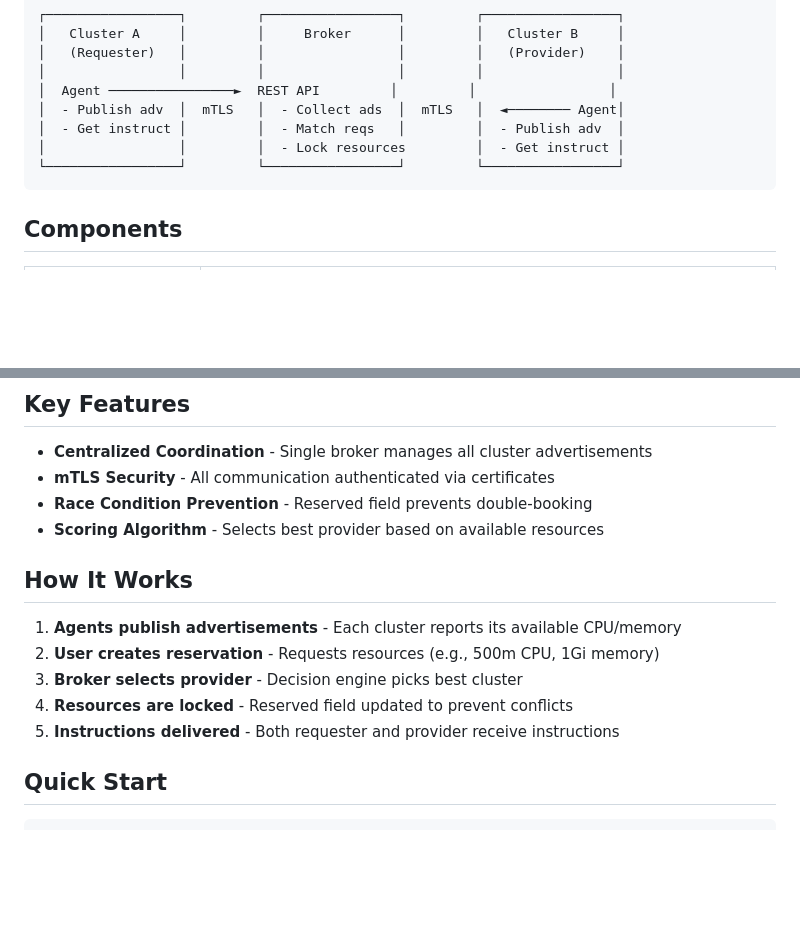
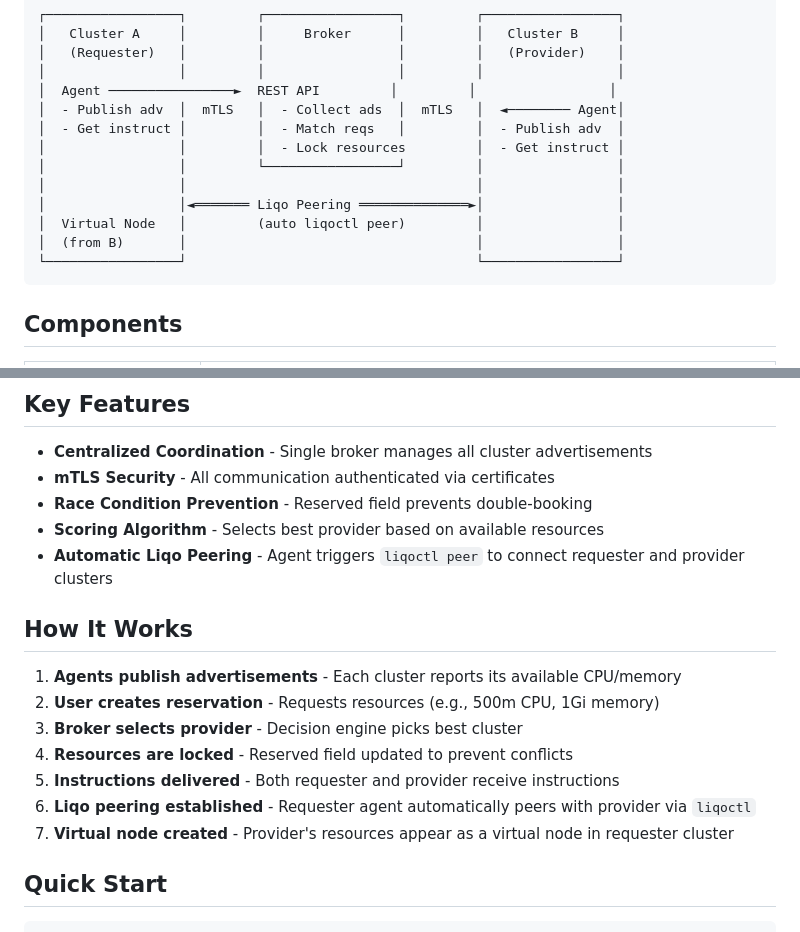
Before and after one commit to MehdiAzizian/k8s-resource-sharing, a Markdown page: README.md, 2 parts joined by grey strips. Rendered like a GitHub page; blank space fills up the shorter version.

````diff
--- a/README.md
+++ b/README.md
@@ -15,7 +15,12 @@ This project enables Kubernetes clusters to share resources through a central br
 │  - Publish adv  │  mTLS   │  - Collect ads  │  mTLS   │  ◄──────── Agent│
 │  - Get instruct │         │  - Match reqs   │         │  - Publish adv  │
 │                 │         │  - Lock resources         │  - Get instruct │
-└─────────────────┘         └─────────────────┘         └─────────────────┘
+│                 │         └─────────────────┘         │                 │
+│                 │                                     │                 │
+│                 │◄═══════ Liqo Peering ══════════════►│                 │
+│  Virtual Node   │         (auto liqoctl peer)         │                 │
+│  (from B)       │                                     │                 │
+└─────────────────┘                                     └─────────────────┘
 ```
 
 ## Components
@@ -32,6 +37,7 @@ This project enables Kubernetes clusters to share resources through a central br
 - **mTLS Security** - All communication authenticated via certificates
 - **Race Condition Prevention** - Reserved field prevents double-booking
 - **Scoring Algorithm** - Selects best provider based on available resources
+- **Automatic Liqo Peering** - Agent triggers `liqoctl peer` to connect requester and provider clusters
 
 ## How It Works
 
@@ -40,6 +46,8 @@ This project enables Kubernetes clusters to share resources through a central br
 3. **Broker selects provider** - Decision engine picks best cluster
 4. **Resources are locked** - Reserved field updated to prevent conflicts
 5. **Instructions delivered** - Both requester and provider receive instructions
+6. **Liqo peering established** - Requester agent automatically peers with provider via `liqoctl`
+7. **Virtual node created** - Provider's resources appear as a virtual node in requester cluster
 
 ## Quick Start
 
````
Also changed, not shown: liqo-resource-agent/README.md (+8 -3 lines).
